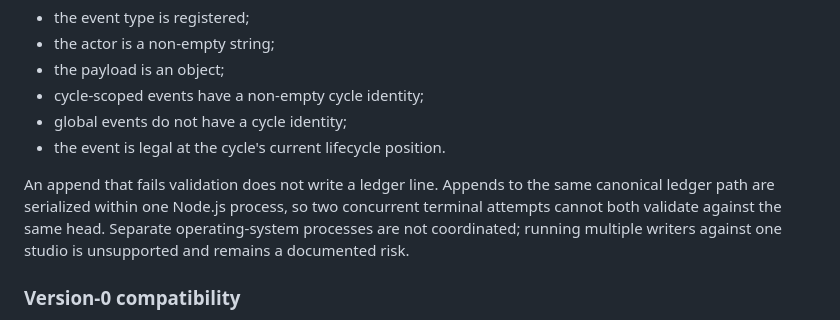
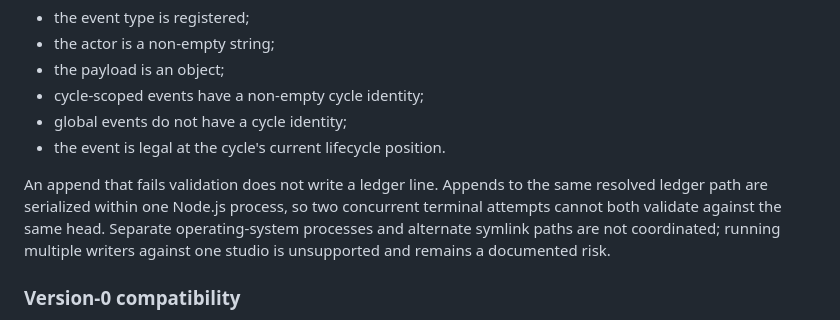
Before and after one commit to Fevriergirl/haunted-studio, a Markdown page: docs/LIFECYCLE.md, the part around the change. GitHub-like rendering.

Commit message:
Clarify supported ledger writer model

```diff
--- a/docs/LIFECYCLE.md
+++ b/docs/LIFECYCLE.md
@@ -17,10 +17,11 @@ before persistence:
 - the event is legal at the cycle's current lifecycle position.
 
 An append that fails validation does not write a ledger line. Appends to the
-same canonical ledger path are serialized within one Node.js process, so two
+same resolved ledger path are serialized within one Node.js process, so two
 concurrent terminal attempts cannot both validate against the same head.
-Separate operating-system processes are not coordinated; running multiple
-writers against one studio is unsupported and remains a documented risk.
+Separate operating-system processes and alternate symlink paths are not
+coordinated; running multiple writers against one studio is unsupported and
+remains a documented risk.
 
 ### Version-0 compatibility
 
```
